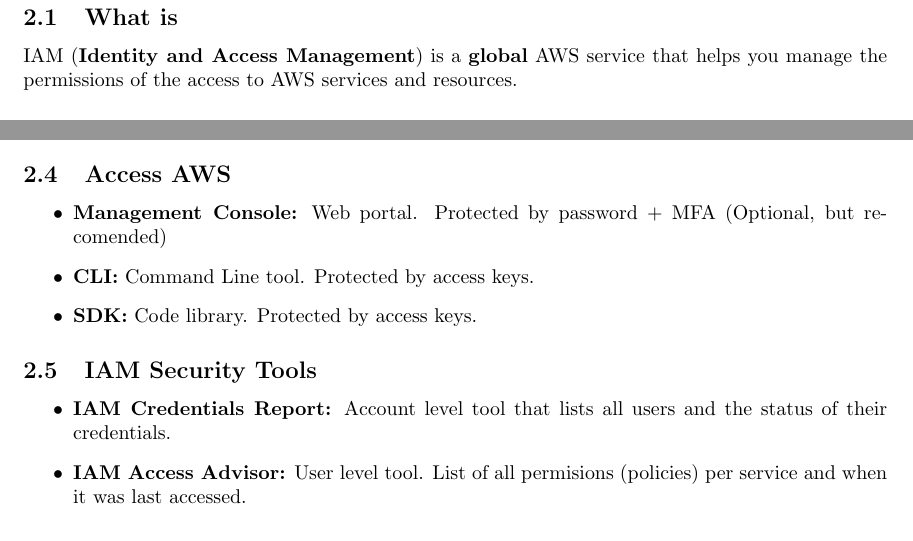
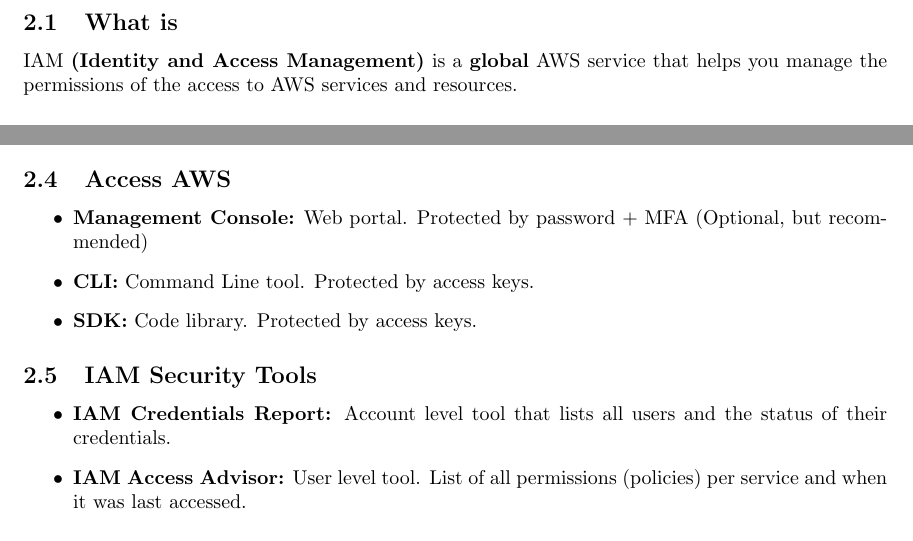
Before and after one commit to giwiro/aws-certified-cloud-practitioner, a LaTeX document (main.tex, which reads iam/main.tex): two parts of pages 4 and 5 of 14, joined at a grey line, cut so that both start at the same text. Compiled offline with pdfLaTeX.

Commit message:
We are back babe

```diff
--- a/iam/main.tex
+++ b/iam/main.tex
@@ -1,6 +1,6 @@
-\section{IAM}
+\section{IAM}\label{sec:iam}
 
-\subsection{What is}
-IAM (\textbf{Identity and Access Management}) is a \textbf{global} AWS service that helps you manage
+\subsection{What is}\label{subsec:what-is}
+IAM \textbf{(Identity and Access Management)} is a \textbf{global} AWS service that helps you manage
 the permissions of the access to AWS services and resources.
 
@@ -59,15 +64,19 @@
 \end{figure}
 
-\subsection{Access AWS}
+\subsection{Access AWS}\label{subsec:access-aws}
 \begin{itemize}
-	\item{\textbf{Management Console:}} Web portal. Protected by password + MFA (Optional, but recomended)
-	\item{\textbf{CLI:}} Command Line tool. Protected by access keys.
-	\item{\textbf{SDK:}} Code library. Protected by access keys.
+	\item{\textbf{Management Console:}} Web portal.
+	    Protected by password + MFA {(Optional, but recommended)}
+	\item{\textbf{CLI:}} Command Line tool.
+        Protected by access keys.
+	\item{\textbf{SDK:}} Code library.
+        Protected by access keys.
 \end{itemize}
 
-\subsection{IAM Security Tools}
+\subsection{IAM Security Tools}\label{subsec:iam-security-tools}
 \begin{itemize}
 	\item{\textbf{IAM Credentials Report:}} Account level tool that lists all users and the status of their credentials.
-\item{\textbf{IAM Access Advisor:}} User level tool. List of all permisions (policies) per service and when it was last accessed.
+    \item{\textbf{IAM Access Advisor:}} User level tool.
+        List of all permissions (policies) per service and when it was last accessed.
 \end{itemize}
 
```
Also changed, not shown: ec2/main.tex (+6 -6 lines), main.tex (+1 -0 lines), main.pdf, iam/main.tex (23 more changed lines), 1 other file.
